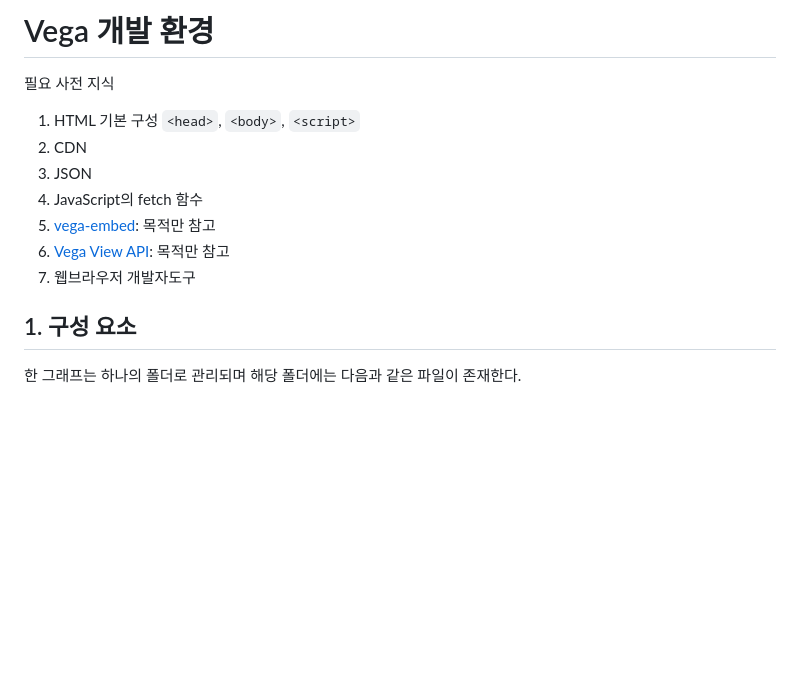
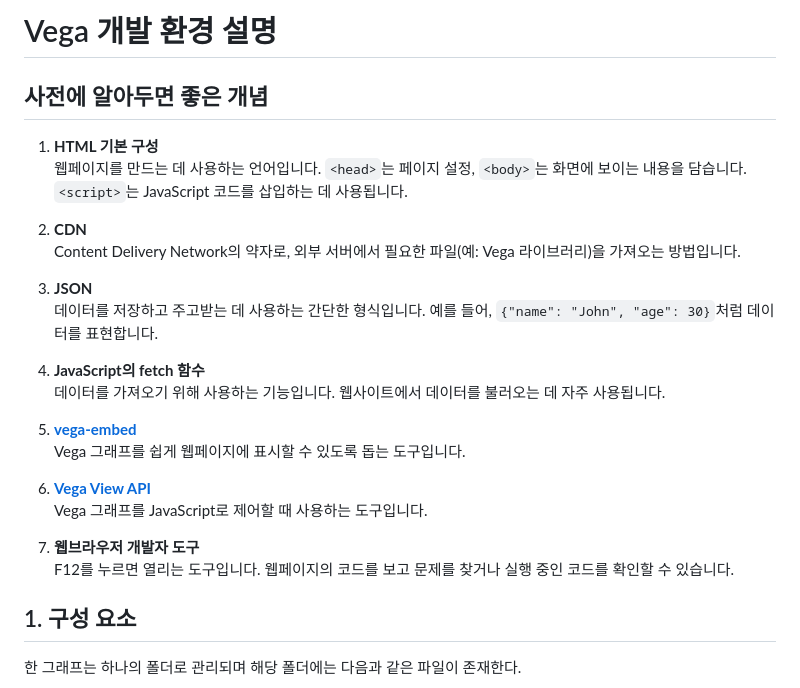
Before and after one commit to dartwork-repo/dartwork-vega, a Markdown page: template/README.md, the part around the change. Rendered like a GitHub page; blank space fills up the shorter version.

Commit message:
Update README.md
사전 필요지식 수정

```diff
--- a/template/README.md
+++ b/template/README.md
@@ -1,13 +1,27 @@
-# Vega 개발 환경
+# Vega 개발 환경 설명
 
-필요 사전 지식
-1. HTML 기본 구성 `<head>`, `<body>`, `<script>`
-2. CDN
-3. JSON
-4. JavaScript의 fetch 함수
-5. [vega-embed](https://github.com/vega/vega-embed): 목적만 참고
-6. [Vega View API](https://vega.github.io/vega/docs/api/view/): 목적만 참고
-7. 웹브라우저 개발자도구
+## 사전에 알아두면 좋은 개념
+1. **HTML 기본 구성**
+   웹페이지를 만드는 데 사용하는 언어입니다. `<head>`는 페이지 설정, `<body>`는 화면에 보이는 내용을 담습니다. `<script>`는 JavaScript 코드를 삽입하는 데 사용됩니다.
+
+2. **CDN**
+   Content Delivery Network의 약자로, 외부 서버에서 필요한 파일(예: Vega 라이브러리)을 가져오는 방법입니다.
+
+3. **JSON**
+   데이터를 저장하고 주고받는 데 사용하는 간단한 형식입니다. 예를 들어, `{"name": "John", "age": 30}`처럼 데이터를 표현합니다.
+
+4. **JavaScript의 fetch 함수**
+   데이터를 가져오기 위해 사용하는 기능입니다. 웹사이트에서 데이터를 불러오는 데 자주 사용됩니다.
+
+5. **[vega-embed](https://github.com/vega/vega-embed)**
+   Vega 그래프를 쉽게 웹페이지에 표시할 수 있도록 돕는 도구입니다.
+
+6. **[Vega View API](https://vega.github.io/vega/docs/api/view/)**
+   Vega 그래프를 JavaScript로 제어할 때 사용하는 도구입니다.
+
+7. **웹브라우저 개발자 도구**
+   F12를 누르면 열리는 도구입니다. 웹페이지의 코드를 보고 문제를 찾거나 실행 중인 코드를 확인할 수 있습니다.
+
 
 ## 1. 구성 요소
 
```
